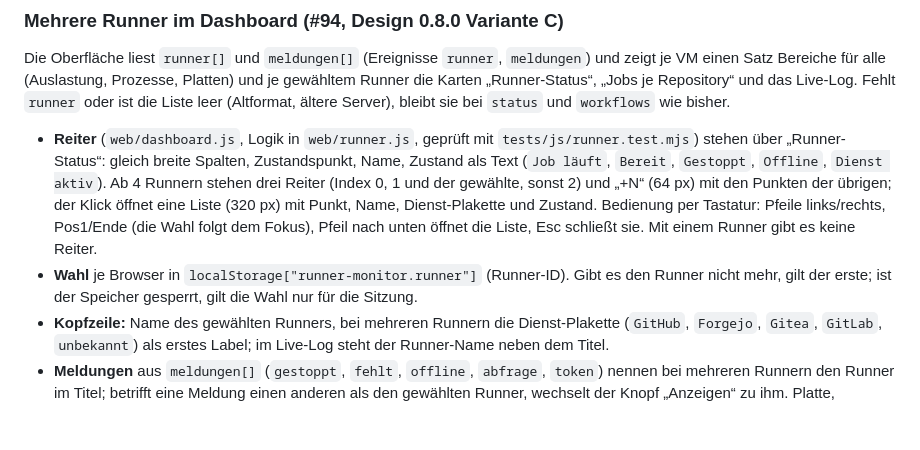
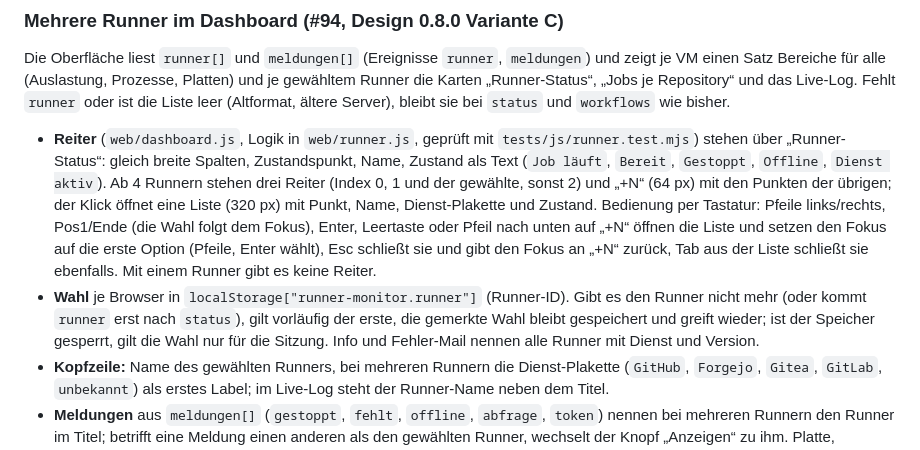
Before and after one commit to Bamberger-IT-Services/Self-Hosted-Github-Runner-Monitor, a Markdown page: docs/FUNKTIONSWEISE.md, the part around the change. Drawn GitHub-style; blank space fills up the shorter version.

Commit message:
Doku: Tastatur der +N-Liste und gemerkte Wahl (#94)
Co-Authored-By: Claude Sonnet 5.5 <noreply@anthropic.com>

```diff
--- a/docs/FUNKTIONSWEISE.md
+++ b/docs/FUNKTIONSWEISE.md
@@ -370,9 +370,13 @@ einen Satz Bereiche für alle (Auslastung, Prozesse, Platten) und je gewähltem
   `Gestoppt`, `Offline`, `Dienst aktiv`). Ab 4 Runnern stehen drei Reiter (Index 0, 1 und der gewählte, sonst 2)
   und „+N“ (64 px) mit den Punkten der übrigen; der Klick öffnet eine Liste (320 px) mit Punkt, Name,
   Dienst-Plakette und Zustand. Bedienung per Tastatur: Pfeile links/rechts, Pos1/Ende (die Wahl folgt dem
-  Fokus), Pfeil nach unten öffnet die Liste, Esc schließt sie. Mit einem Runner gibt es keine Reiter.
+  Fokus), Enter, Leertaste oder Pfeil nach unten auf „+N“ öffnen die Liste und setzen den Fokus auf die erste
+  Option (Pfeile, Enter wählt), Esc schließt sie und gibt den Fokus an „+N“ zurück, Tab aus der Liste schließt
+  sie ebenfalls. Mit einem Runner gibt es keine Reiter.
 - **Wahl** je Browser in `localStorage["runner-monitor.runner"]` (Runner-ID). Gibt es den Runner nicht
-  mehr, gilt der erste; ist der Speicher gesperrt, gilt die Wahl nur für die Sitzung.
+  mehr (oder kommt `runner` erst nach `status`), gilt vorläufig der erste, die gemerkte Wahl bleibt
+  gespeichert und greift wieder; ist der Speicher gesperrt, gilt die Wahl nur für die Sitzung. Info und
+  Fehler-Mail nennen alle Runner mit Dienst und Version.
 - **Kopfzeile:** Name des gewählten Runners, bei mehreren Runnern die Dienst-Plakette (`GitHub`, `Forgejo`,
   `Gitea`, `GitLab`, `unbekannt`) als erstes Label; im Live-Log steht der Runner-Name neben dem Titel.
 - **Meldungen** aus `meldungen[]` (`gestoppt`, `fehlt`, `offline`, `abfrage`, `token`) nennen bei mehreren
```
